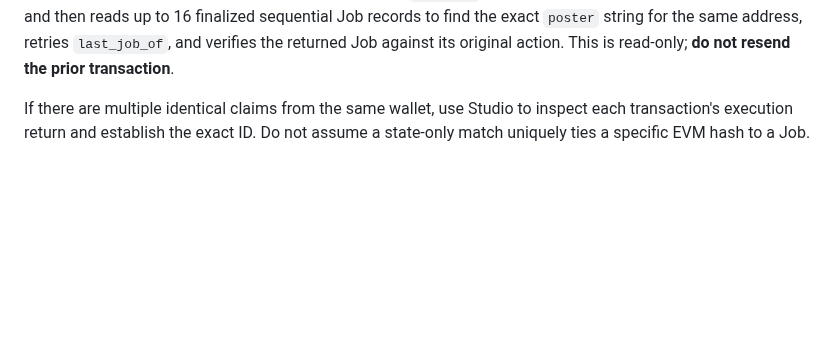
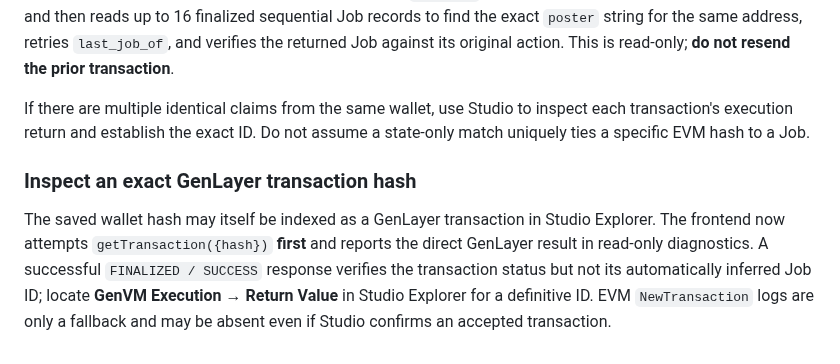
Before and after one commit to bearbaba/spotter, a Markdown page: SETUP.md, the part around the change. Drawn GitHub-style; blank space fills up the shorter version.

Commit message:
docs: explain direct canonical Studio hash lookup and exact Job return requirement

```diff
--- a/SETUP.md
+++ b/SETUP.md
@@ -69,3 +69,7 @@ If an older browser tab was closed, find the full transaction hash in MetaMask A
 `last_job_of(who: str)` uses an exact string key stored by `str(gl.message.sender_address)`. If MetaMask returns a lowercase address but Studio shows a checksum-cased `poster`, a direct `last_job_of(lowercase)` call can return an empty string even after an accepted `open_job`. The frontend first checks the wallet address and then reads up to 16 finalized sequential Job records to find the exact `poster` string for the same address, retries `last_job_of`, and verifies the returned Job against its original action. This is read-only; **do not resend the prior transaction**.
 
 If there are multiple identical claims from the same wallet, use Studio to inspect each transaction's execution return and establish the exact ID. Do not assume a state-only match uniquely ties a specific EVM hash to a Job.
+
+### Inspect an exact GenLayer transaction hash
+
+The saved wallet hash may itself be indexed as a GenLayer transaction in Studio Explorer. The frontend now attempts `getTransaction({hash})` **first** and reports the direct GenLayer result in read-only diagnostics. A successful `FINALIZED / SUCCESS` response verifies the transaction status but not its automatically inferred Job ID; locate **GenVM Execution → Return Value** in Studio Explorer for a definitive ID. EVM `NewTransaction` logs are only a fallback and may be absent even if Studio confirms an accepted transaction.
```
